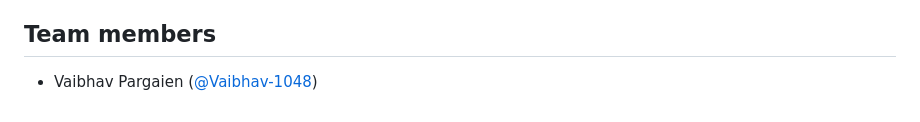
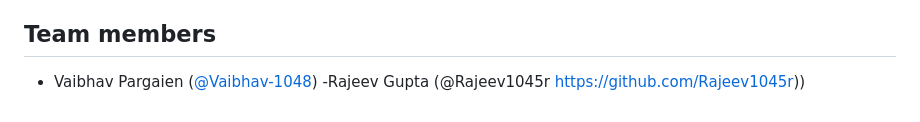
Before and after one commit to Vaibhav-1048/levelsabkeniklenge-linkpulse, a Markdown page: README.md, the part around the change. Drawn GitHub-style.

```diff
--- a/README.md
+++ b/README.md
@@ -118,3 +118,4 @@ This is a hackathon prototype. Redirects, click counting and password checks run
 ## Team members
 
 - Vaibhav Pargaien ([@Vaibhav-1048](https://github.com/Vaibhav-1048))
+-Rajeev Gupta (@Rajeev1045r https://github.com/Rajeev1045r))
```
